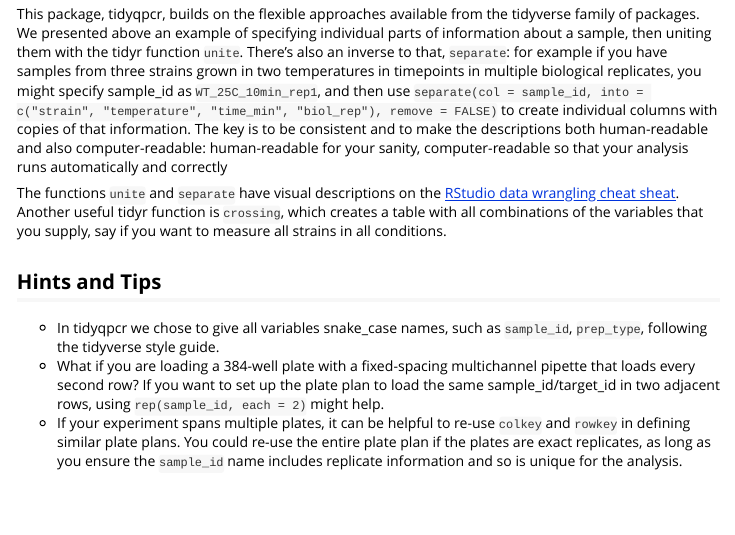
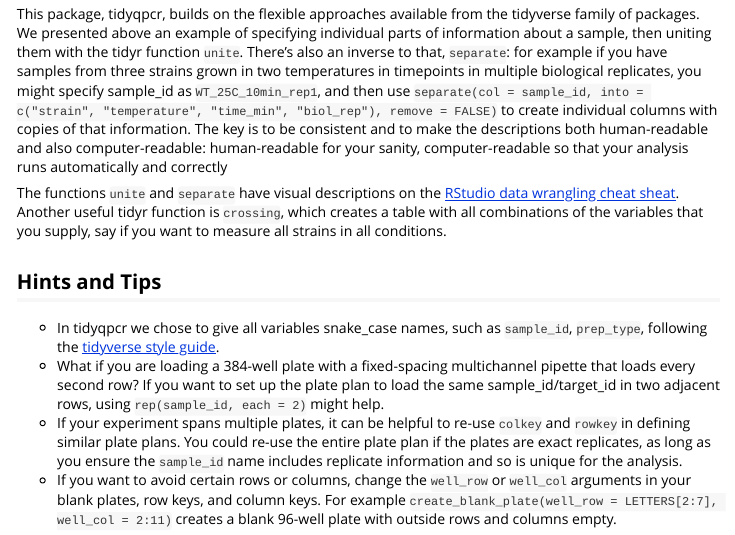
Before and after one commit to ropensci/tidyqpcr, an R Markdown document (vignettes/platesetup_vignette.Rmd): the page in a window 1100 px wide, from 10310 px down. Rendered offline with R 4.5, knitr and Pandoc, with nearby package versions.

Commit message:
avoid edge wells documentation, fixes #132

```diff
--- a/vignettes/platesetup_vignette.Rmd
+++ b/vignettes/platesetup_vignette.Rmd
@@ -303,6 +303,7 @@ The functions `unite` and `separate` have visual descriptions on the [RStudio da
 
 ## Hints and Tips
 
-* In tidyqpcr we chose to give all variables snake_case names, such as `sample_id`, `prep_type`, following the tidyverse style guide.
+* In tidyqpcr we chose to give all variables snake_case names, such as `sample_id`, `prep_type`, following the [tidyverse style guide](https://style.tidyverse.org).
 * What if you are loading a 384-well plate with a fixed-spacing multichannel pipette that loads every second row? If you want to set up the plate plan to load the same sample_id/target_id in two adjacent rows, using `rep(sample_id, each = 2)` might help.
 * If your experiment spans multiple plates, it can be helpful to re-use `colkey` and `rowkey` in defining similar plate plans. You could re-use the entire plate plan if the plates are exact replicates, as long as you ensure the `sample_id` name includes replicate information and so is unique for the analysis.
+* If you want to avoid certain rows or columns, change the `well_row` or `well_col` arguments in your blank plates, row keys, and column keys. For example `create_blank_plate(well_row = LETTERS[2:7], well_col = 2:11)` creates a blank 96-well plate with outside rows and columns empty.
```
Also changed, not shown: R/plate_functions.R (+3 -0 lines), 1 other file.
